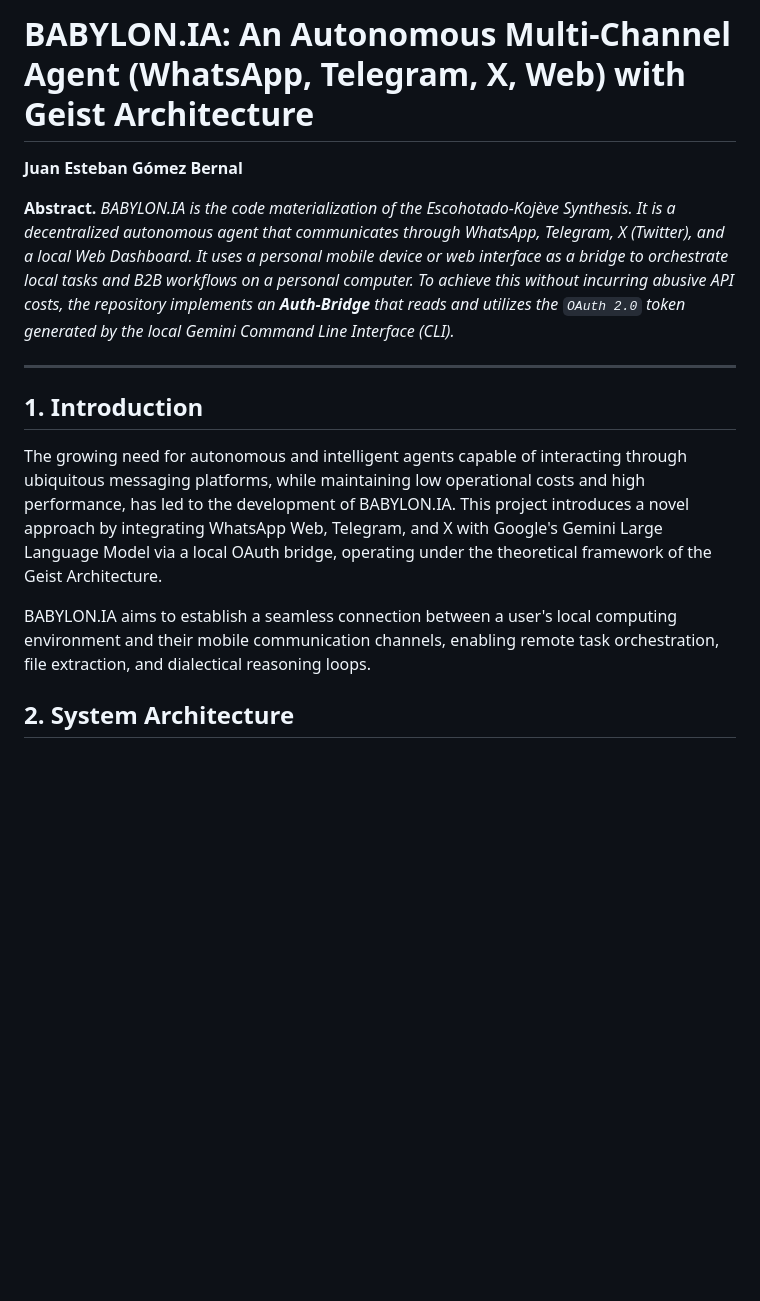
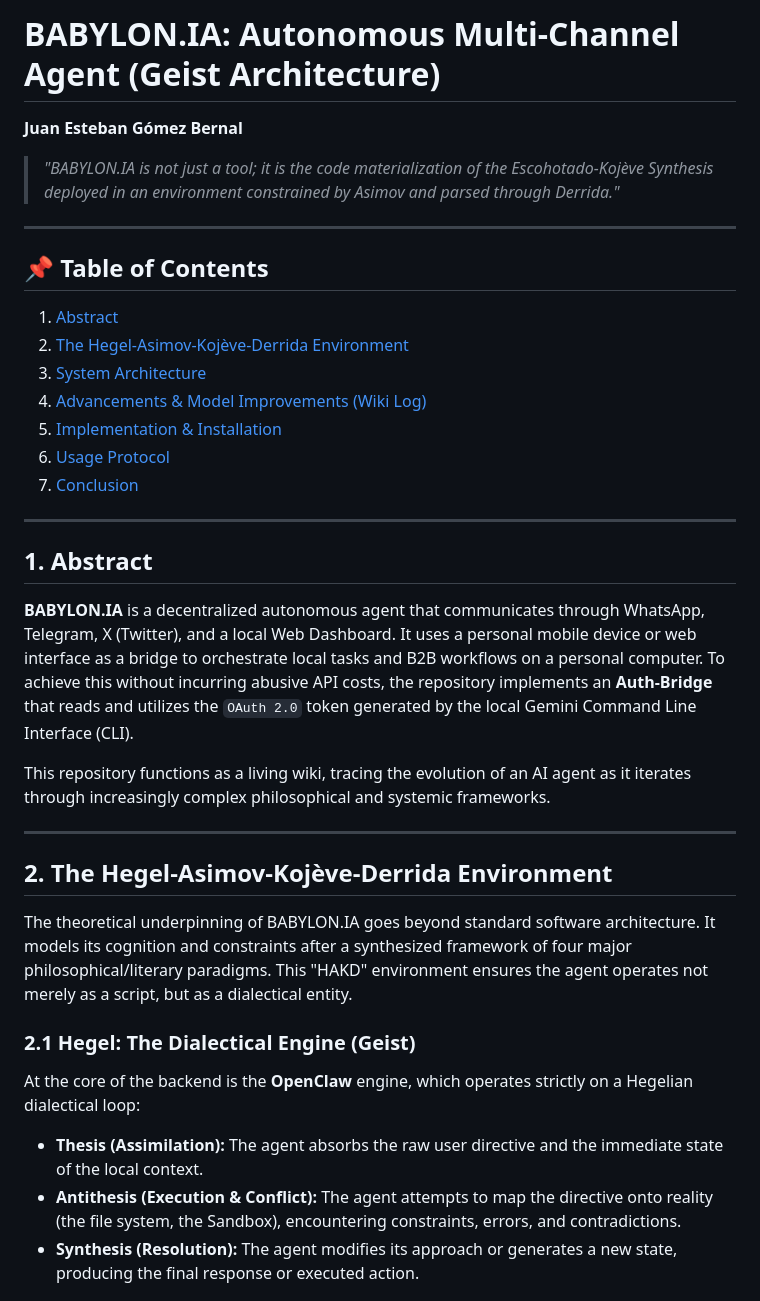
Before and after one commit to DOMINUSBABEL/BABYLON.IA, a Markdown page: README.md, the part around one of its changes. Drawn GitHub-style; blank space fills up the shorter version.

```diff
--- a/README.md
+++ b/README.md
@@ -1,15 +1,38 @@
-# BABYLON.IA: An Autonomous Multi-Channel Agent (WhatsApp, Telegram, X, Web) with Geist Architecture
+# BABYLON.IA: Autonomous Multi-Channel Agent (Geist Architecture)
 
 **Juan Esteban Gómez Bernal**
 
-**Abstract.** *BABYLON.IA is the code materialization of the Escohotado-Kojève Synthesis. It is a decentralized autonomous agent that communicates through WhatsApp, Telegram, X (Twitter), and a local Web Dashboard. It uses a personal mobile device or web interface as a bridge to orchestrate local tasks and B2B workflows on a personal computer. To achieve this without incurring abusive API costs, the repository implements an **Auth-Bridge** that reads and utilizes the `OAuth 2.0` token generated by the local Gemini Command Line Interface (CLI).*
+> *"BABYLON.IA is not just a tool; it is the code materialization of the Escohotado-Kojève Synthesis deployed in an environment constrained by Asimov and parsed through Derrida."*
 
 ---
 
-## 1. Introduction
+## 📌 Table of Contents
 
-The growing need for autonomous and intelligent agents capable of interacting through ubiquitous messaging platforms, while maintaining low operational costs and high performance, has led to the development of BABYLON.IA. This project introduces a novel approach by integrating WhatsApp Web, Telegram, and X with Google's Gemini Large Language Model via a local OAuth bridge, operating under the theoretical framework of the Geist Architecture.
+1. [Abstract](#abstract)
+2. [The Hegel-Asimov-Kojève-Derrida Environment](#the-hegel-asimov-kojève-derrida-environment)
+3. [System Architecture](#system-architecture)
+4. [Advancements & Model Improvements (Wiki Log)](#advancements--model-improvements-wiki-log)
+5. [Implementation & Installation](#implementation--installation)
+6. [Usage Protocol](#usage-protocol)
+7. [Conclusion](#conclusion)
 
-BABYLON.IA aims to establish a seamless connection between a user's local computing environment and their mobile communication channels, enabling remote task orchestration, file extraction, and dialectical reasoning loops.
+---
 
-## 2. System Architecture
+## 1. Abstract
+
+**BABYLON.IA** is a decentralized autonomous agent that communicates through WhatsApp, Telegram, X (Twitter), and a local Web Dashboard. It uses a personal mobile device or web interface as a bridge to orchestrate local tasks and B2B workflows on a personal computer. To achieve this without incurring abusive API costs, the repository implements an **Auth-Bridge** that reads and utilizes the `OAuth 2.0` token generated by the local Gemini Command Line Interface (CLI).
+
+This repository functions as a living wiki, tracing the evolution of an AI agent as it iterates through increasingly complex philosophical and systemic frameworks.
+
+---
+
+## 2. The Hegel-Asimov-Kojève-Derrida Environment
+
+The theoretical underpinning of BABYLON.IA goes beyond standard software architecture. It models its cognition and constraints after a synthesized framework of four major philosophical/literary paradigms. This "HAKD" environment ensures the agent operates not merely as a script, but as a dialectical entity.
+
+### 2.1 Hegel: The Dialectical Engine (Geist)
+At the core of the backend is the **OpenClaw** engine, which operates strictly on a Hegelian dialectical loop:
+* **Thesis (Assimilation):** The agent absorbs the raw user directive and the immediate state of the local context.
+* **Antithesis (Execution & Conflict):** The agent attempts to map the directive onto reality (the file system, the Sandbox), encountering constraints, errors, and contradictions.
+* **Synthesis (Resolution):** The agent modifies its approach or generates a new state, producing the final response or executed action.
+
```
Also changed, not shown: other parts of README.md (+57 -14 lines).
